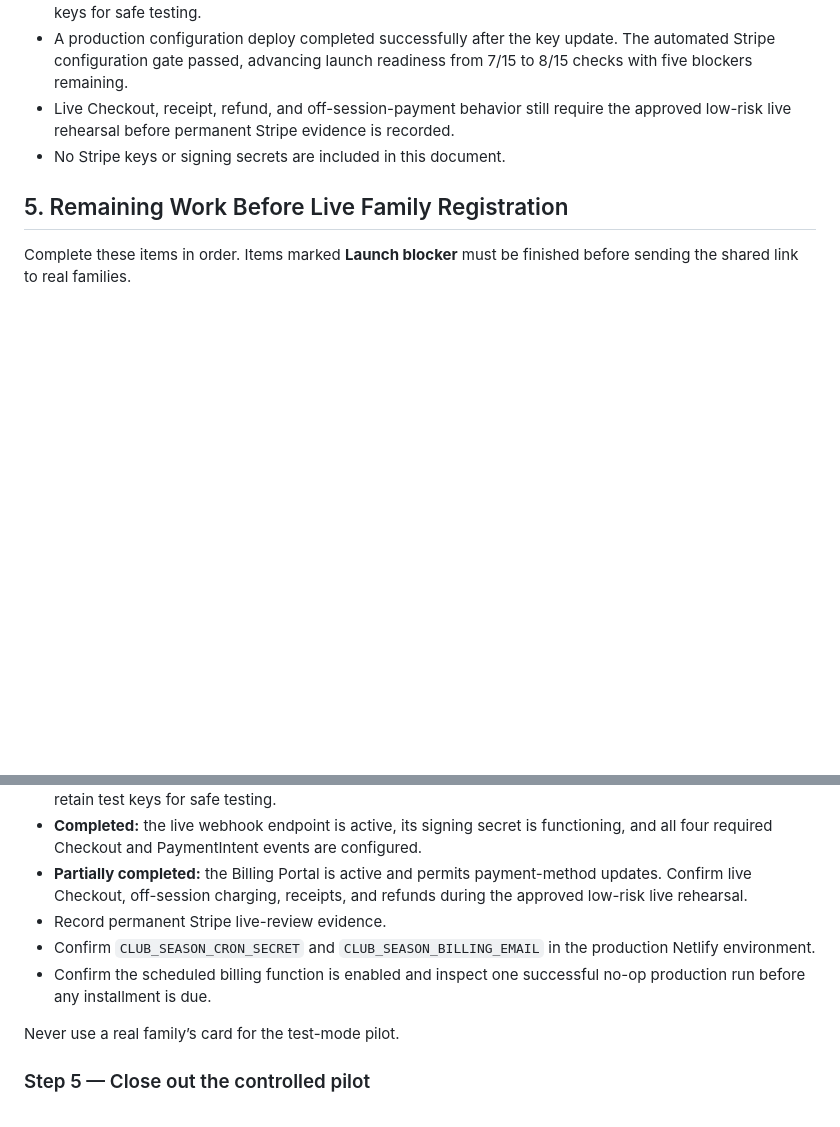
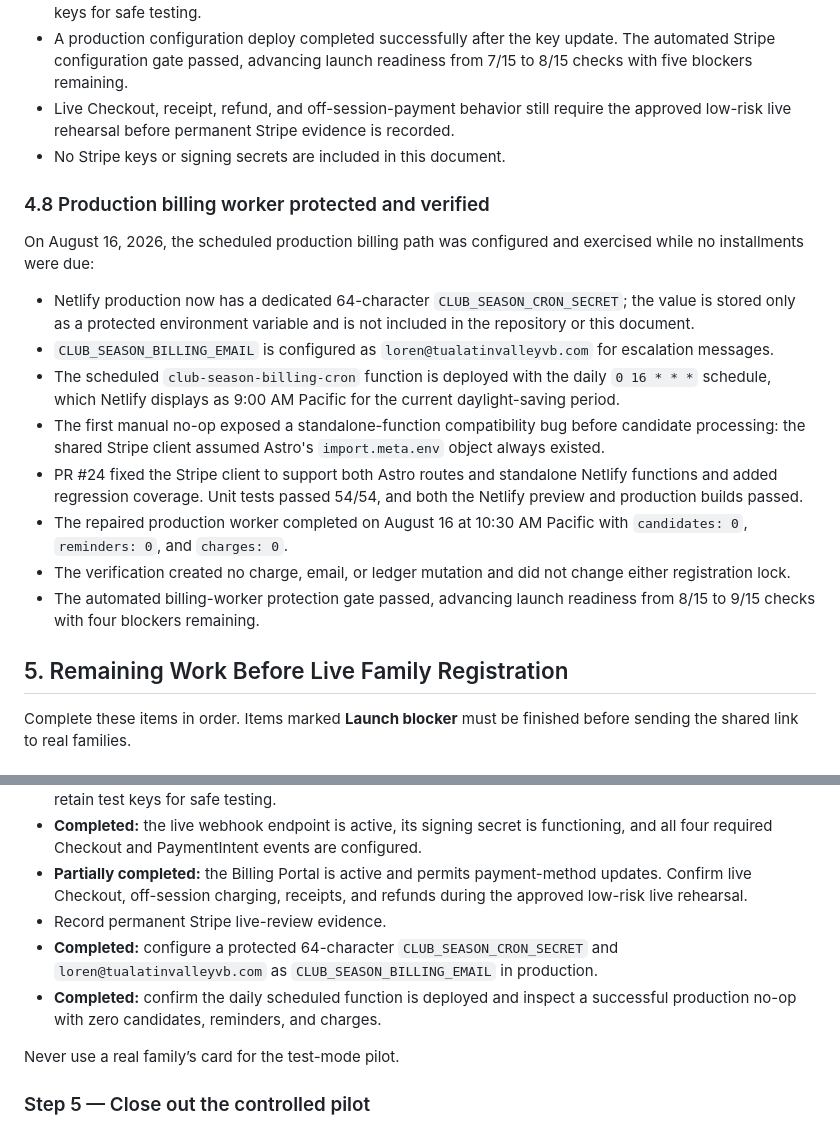
Before and after one commit to revenant-73/tvvc-website, a Markdown page: docs/CLUB_SEASON_REGISTRATION_STATUS.md, 2 parts joined by grey strips. GitHub-like rendering; blank space fills up the shorter version.

Commit message:
Document billing worker verification

```diff
--- a/docs/CLUB_SEASON_REGISTRATION_STATUS.md
+++ b/docs/CLUB_SEASON_REGISTRATION_STATUS.md
@@ -310,6 +310,19 @@ On August 16, 2026, the live Stripe account and production Netlify configuration
 - Live Checkout, receipt, refund, and off-session-payment behavior still require the approved low-risk live rehearsal before permanent Stripe evidence is recorded.
 - No Stripe keys or signing secrets are included in this document.
 
+### 4.8 Production billing worker protected and verified
+
+On August 16, 2026, the scheduled production billing path was configured and exercised while no installments were due:
+
+- Netlify production now has a dedicated 64-character `CLUB_SEASON_CRON_SECRET`; the value is stored only as a protected environment variable and is not included in the repository or this document.
+- `CLUB_SEASON_BILLING_EMAIL` is configured as `loren@tualatinvalleyvb.com` for escalation messages.
+- The scheduled `club-season-billing-cron` function is deployed with the daily `0 16 * * *` schedule, which Netlify displays as 9:00 AM Pacific for the current daylight-saving period.
+- The first manual no-op exposed a standalone-function compatibility bug before candidate processing: the shared Stripe client assumed Astro's `import.meta.env` object always existed.
+- PR #24 fixed the Stripe client to support both Astro routes and standalone Netlify functions and added regression coverage. Unit tests passed 54/54, and both the Netlify preview and production builds passed.
+- The repaired production worker completed on August 16 at 10:30 AM Pacific with `candidates: 0`, `reminders: 0`, and `charges: 0`.
+- The verification created no charge, email, or ledger mutation and did not change either registration lock.
+- The automated billing-worker protection gate passed, advancing launch readiness from 8/15 to 9/15 checks with four blockers remaining.
+
 ## 5. Remaining Work Before Live Family Registration
 
 Complete these items in order. Items marked **Launch blocker** must be finished before sending the shared link to real families.
@@ -358,8 +371,8 @@ Use `docs/CLUB_SEASON_AGREEMENT_APPROVAL_PACKET.md` as the single review checkli
 - **Completed:** the live webhook endpoint is active, its signing secret is functioning, and all four required Checkout and PaymentIntent events are configured.
 - **Partially completed:** the Billing Portal is active and permits payment-method updates. Confirm live Checkout, off-session charging, receipts, and refunds during the approved low-risk live rehearsal.
 - Record permanent Stripe live-review evidence.
-- Confirm `CLUB_SEASON_CRON_SECRET` and `CLUB_SEASON_BILLING_EMAIL` in the production Netlify environment.
-- Confirm the scheduled billing function is enabled and inspect one successful no-op production run before any installment is due.
+- **Completed:** configure a protected 64-character `CLUB_SEASON_CRON_SECRET` and `loren@tualatinvalleyvb.com` as `CLUB_SEASON_BILLING_EMAIL` in production.
+- **Completed:** confirm the daily scheduled function is deployed and inspect a successful production no-op with zero candidates, reminders, and charges.
 
 Never use a real family’s card for the test-mode pilot.
 
```
